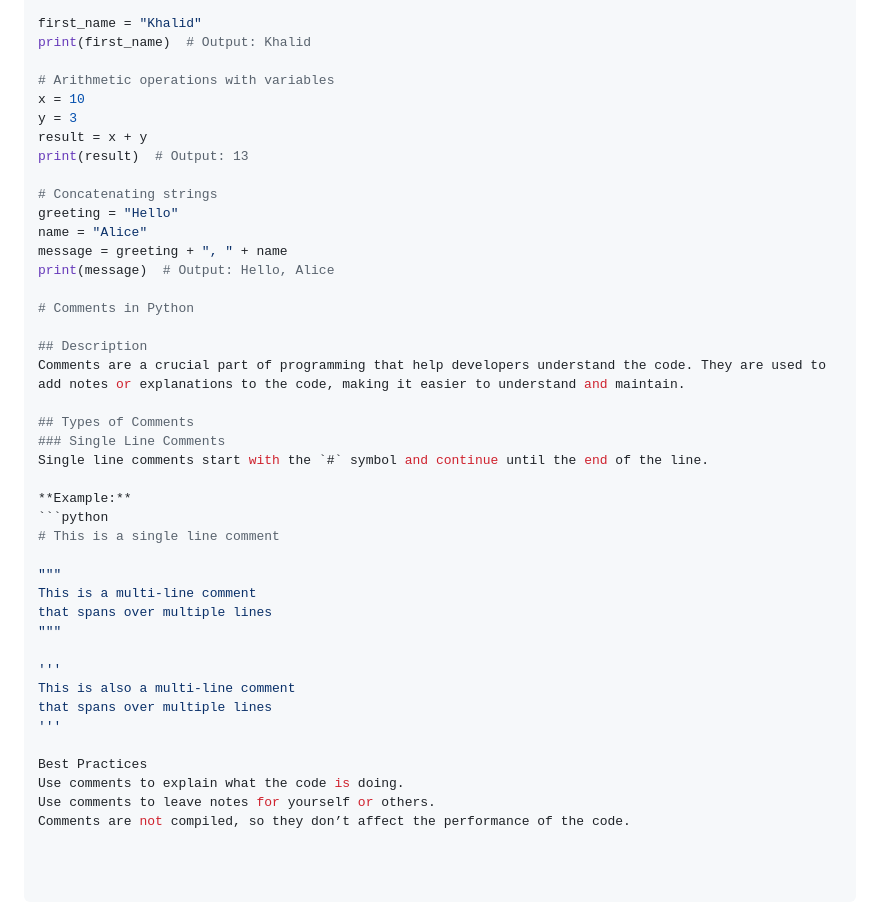
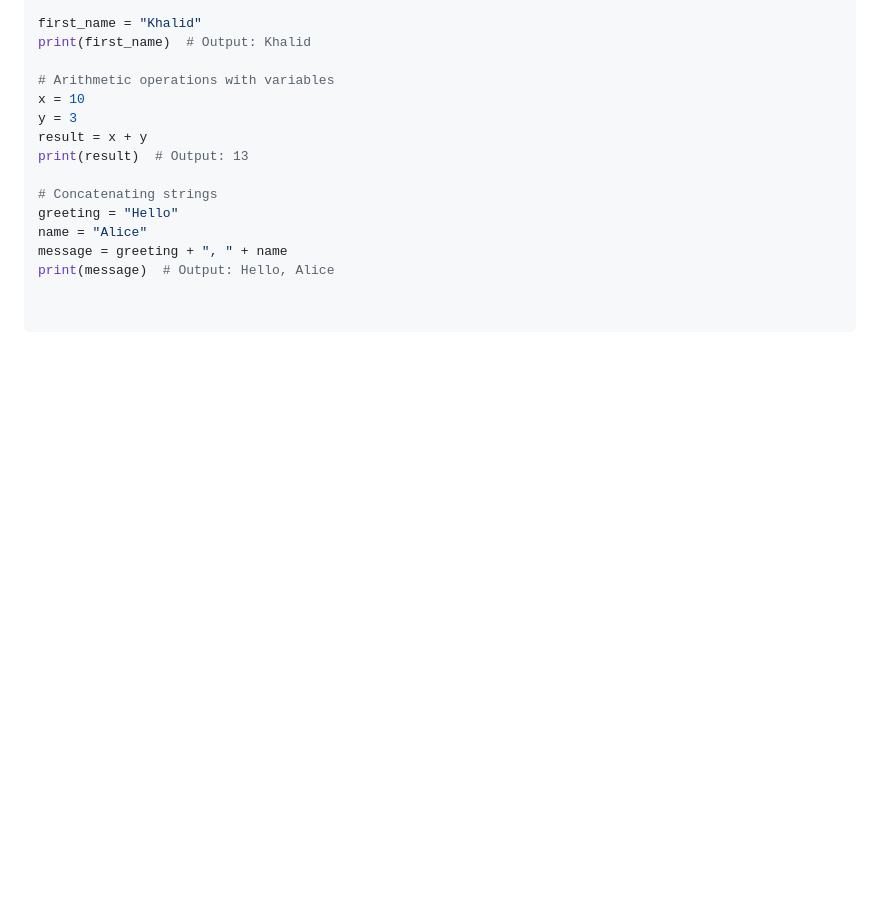
Before and after one commit to Maimuzamilhu/FastAPI_with_End-to-End_Projects, a Markdown page: readme.md, the part around the change. Drawn GitHub-style; blank space fills up the shorter version.

Commit message:
variable

````diff
--- a/readme.md
+++ b/readme.md
@@ -163,31 +163,3 @@ greeting = "Hello"
 name = "Alice"
 message = greeting + ", " + name
 print(message)  # Output: Hello, Alice
-
-# Comments in Python
-
-## Description
-Comments are a crucial part of programming that help developers understand the code. They are used to add notes or explanations to the code, making it easier to understand and maintain.
-
-## Types of Comments
-### Single Line Comments
-Single line comments start with the `#` symbol and continue until the end of the line.
-
-**Example:**
-```python
-# This is a single line comment
-
-"""
-This is a multi-line comment
-that spans over multiple lines
-"""
-
-'''
-This is also a multi-line comment
-that spans over multiple lines
-'''
-
-Best Practices
-Use comments to explain what the code is doing.
-Use comments to leave notes for yourself or others.
-Comments are not compiled, so they don’t affect the performance of the code.
````
